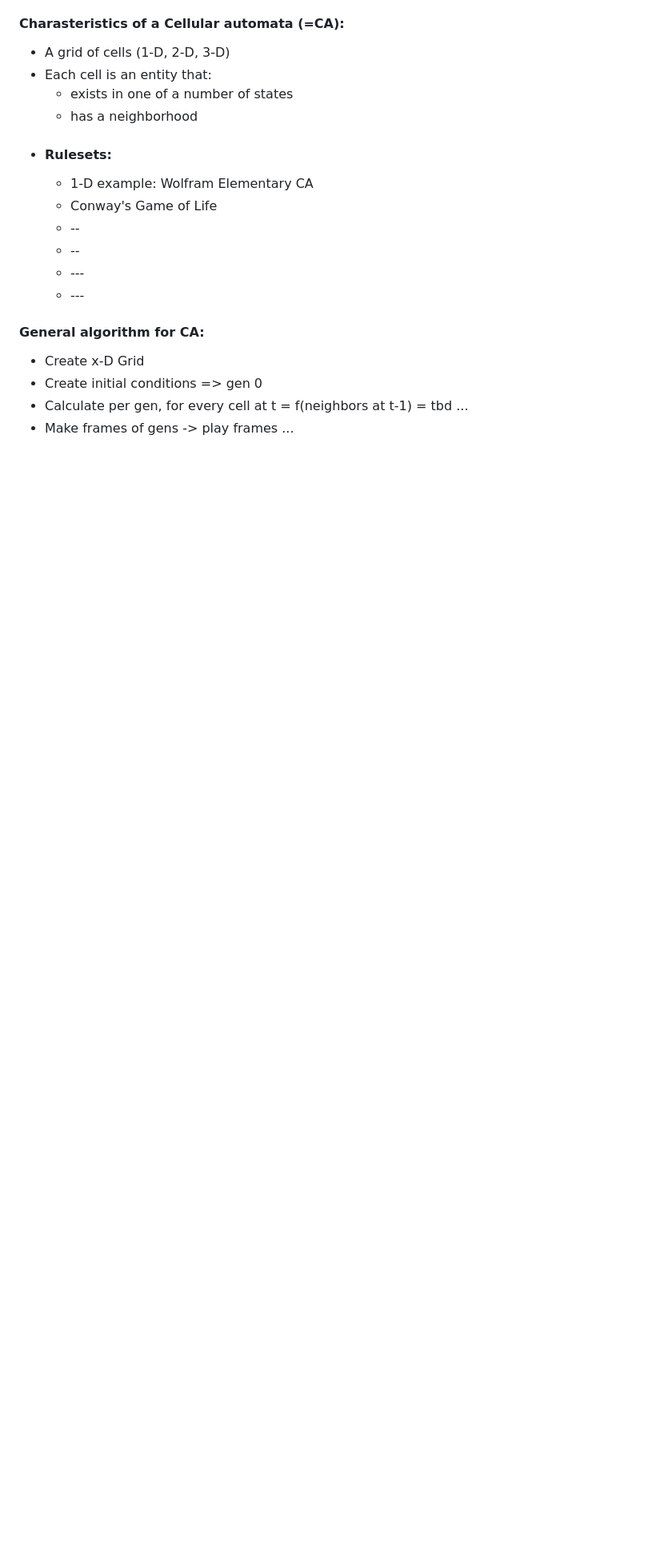
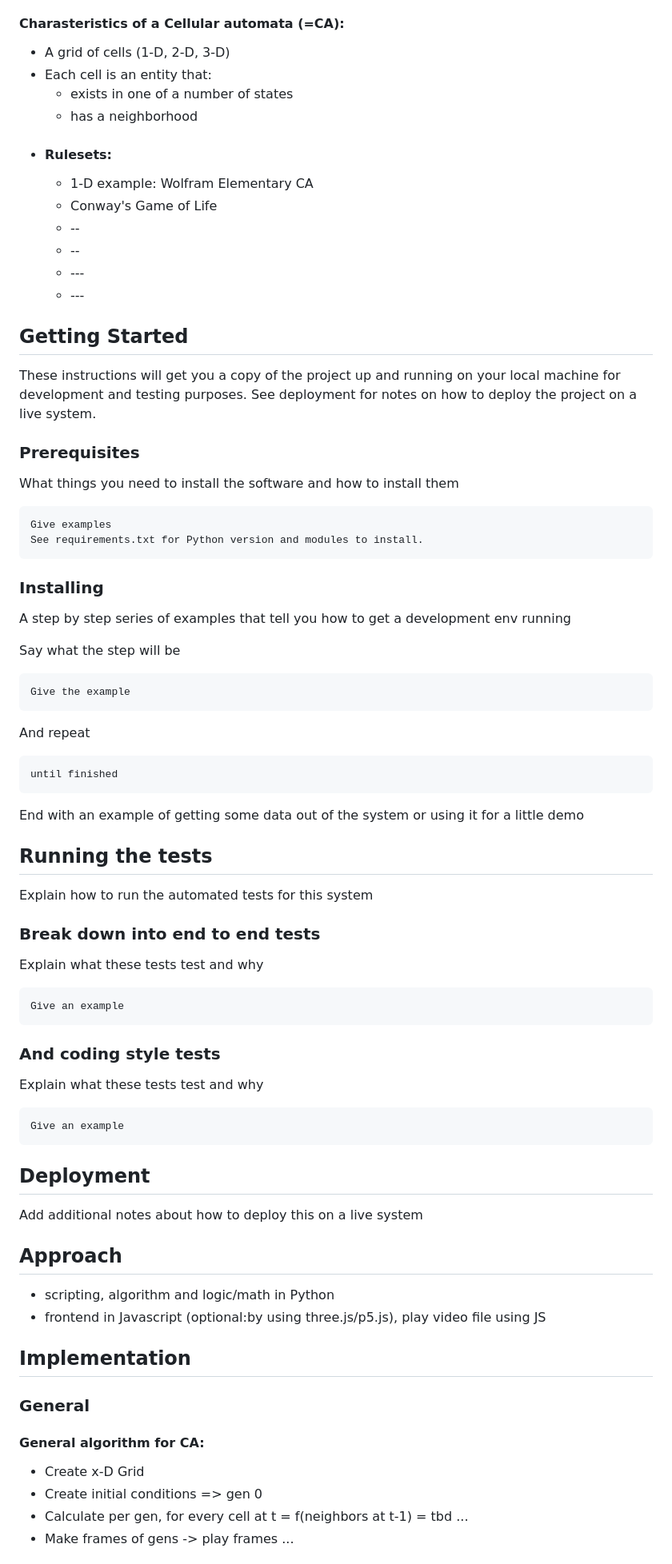
Before and after one commit to timjs02/Cellular_automata-app, a Markdown page: README.md, the part around one of its changes. Shown at 80% size. Drawn GitHub-style; blank space fills up the shorter version.

Commit message:
Updated README.md from master

````diff
--- a/README.md
+++ b/README.md
@@ -26,6 +21,71 @@ The goal is to scale from a 1-D implementation, to 2-D and 3-D implementations.
             <li>---</li>
         </ul>
 </ul>
+
+## Getting Started
+
+These instructions will get you a copy of the project up and running on your local machine for development and testing purposes. See deployment for notes on how to deploy the project on a live system.
+
+### Prerequisites
+
+What things you need to install the software and how to install them
+
+```
+Give examples
+See requirements.txt for Python version and modules to install.
+```
+
+### Installing
+
+A step by step series of examples that tell you how to get a development env running
+
+Say what the step will be
+
+```
+Give the example
+```
+
+And repeat
+
+```
+until finished
+```
+
+End with an example of getting some data out of the system or using it for a little demo
+
+## Running the tests
+
+Explain how to run the automated tests for this system
+
+### Break down into end to end tests
+
+Explain what these tests test and why
+
+```
+Give an example
+```
+
+### And coding style tests
+
+Explain what these tests test and why
+
+```
+Give an example
+```
+
+## Deployment
+
+Add additional notes about how to deploy this on a live system
+
+## Approach
+<ul>
+<li>scripting, algorithm and logic/math in Python</li>
+<li>frontend in Javascript (optional:by using three.js/p5.js), play video file using JS </li>
+</ul>
+
+## Implementation
+
+### General
 <h4>General algorithm for CA:</h4>
 <ul>
     <li>Create x-D Grid</li>
````
Also changed, not shown: other parts of README.md (+55 -30 lines).
